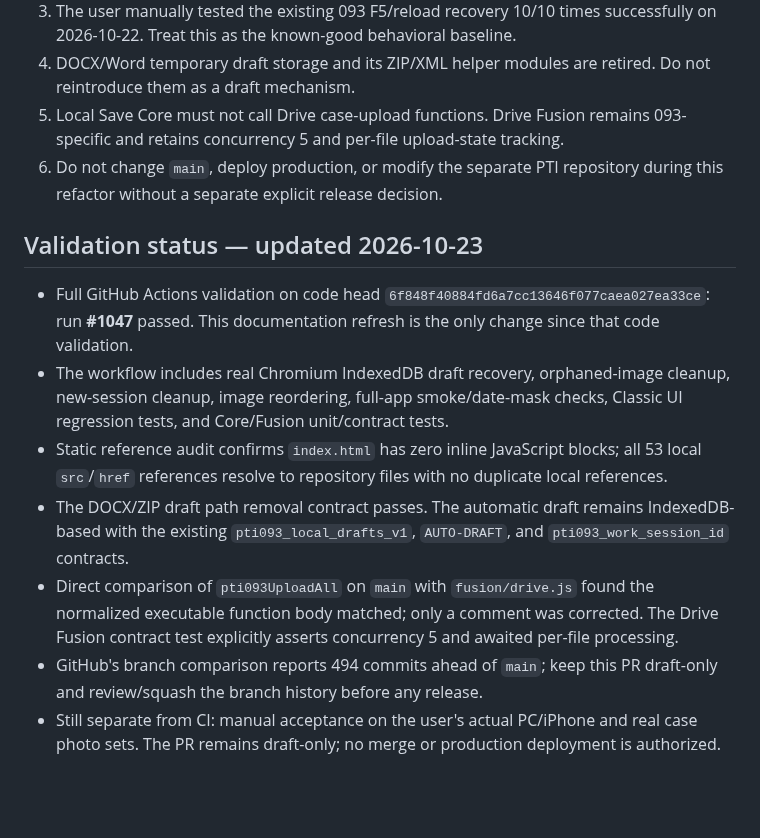
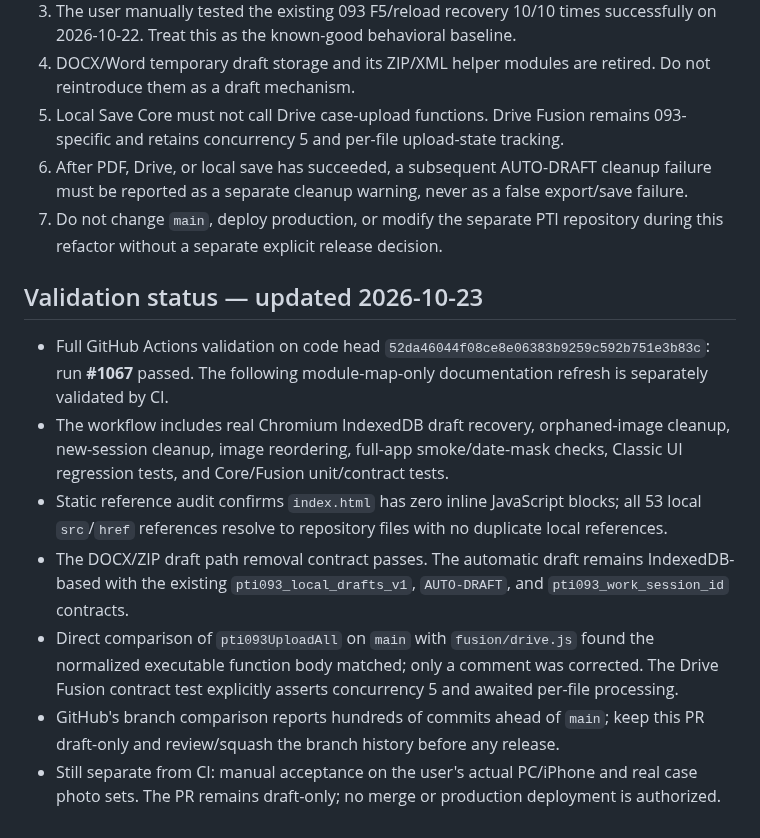
Before and after one commit to ngocttgdbt-093/pti093, a Markdown page: docs/CORE_MODULE_MAP_v1-20261023.md, the part around the change. Rendered like a GitHub page; blank space fills up the shorter version.

Commit message:
Document post-save cleanup warning invariant and current validation

```diff
--- a/docs/CORE_MODULE_MAP_v1-20261023.md
+++ b/docs/CORE_MODULE_MAP_v1-20261023.md
@@ -59,14 +59,15 @@ All of these live under `skin/`; the stylesheet layers live under `css/`.
 3. The user manually tested the existing 093 F5/reload recovery 10/10 times successfully on 2026-10-22. Treat this as the known-good behavioral baseline.
 4. DOCX/Word temporary draft storage and its ZIP/XML helper modules are retired. Do not reintroduce them as a draft mechanism.
 5. Local Save Core must not call Drive case-upload functions. Drive Fusion remains 093-specific and retains concurrency 5 and per-file upload-state tracking.
+6. After PDF, Drive, or local save has succeeded, a subsequent AUTO-DRAFT cleanup failure must be reported as a separate cleanup warning, never as a false export/save failure.
 6. Do not change `main`, deploy production, or modify the separate PTI repository during this refactor without a separate explicit release decision.
 
 ## Validation status — updated 2026-10-23
 
-- Full GitHub Actions validation on code head `6f848f40884fd6a7cc13646f077caea027ea33ce`: run **#1047** passed. This documentation refresh is the only change since that code validation.
+- Full GitHub Actions validation on code head `52da46044f08ce8e06383b9259c592b751e3b83c`: run **#1067** passed. The following module-map-only documentation refresh is separately validated by CI.
 - The workflow includes real Chromium IndexedDB draft recovery, orphaned-image cleanup, new-session cleanup, image reordering, full-app smoke/date-mask checks, Classic UI regression tests, and Core/Fusion unit/contract tests.
 - Static reference audit confirms `index.html` has zero inline JavaScript blocks; all 53 local `src`/`href` references resolve to repository files with no duplicate local references.
 - The DOCX/ZIP draft path removal contract passes. The automatic draft remains IndexedDB-based with the existing `pti093_local_drafts_v1`, `AUTO-DRAFT`, and `pti093_work_session_id` contracts.
 - Direct comparison of `pti093UploadAll` on `main` with `fusion/drive.js` found the normalized executable function body matched; only a comment was corrected. The Drive Fusion contract test explicitly asserts concurrency 5 and awaited per-file processing.
-- GitHub's branch comparison reports 494 commits ahead of `main`; keep this PR draft-only and review/squash the branch history before any release.
+- GitHub's branch comparison reports hundreds of commits ahead of `main`; keep this PR draft-only and review/squash the branch history before any release.
 - Still separate from CI: manual acceptance on the user's actual PC/iPhone and real case photo sets. The PR remains draft-only; no merge or production deployment is authorized.
```
